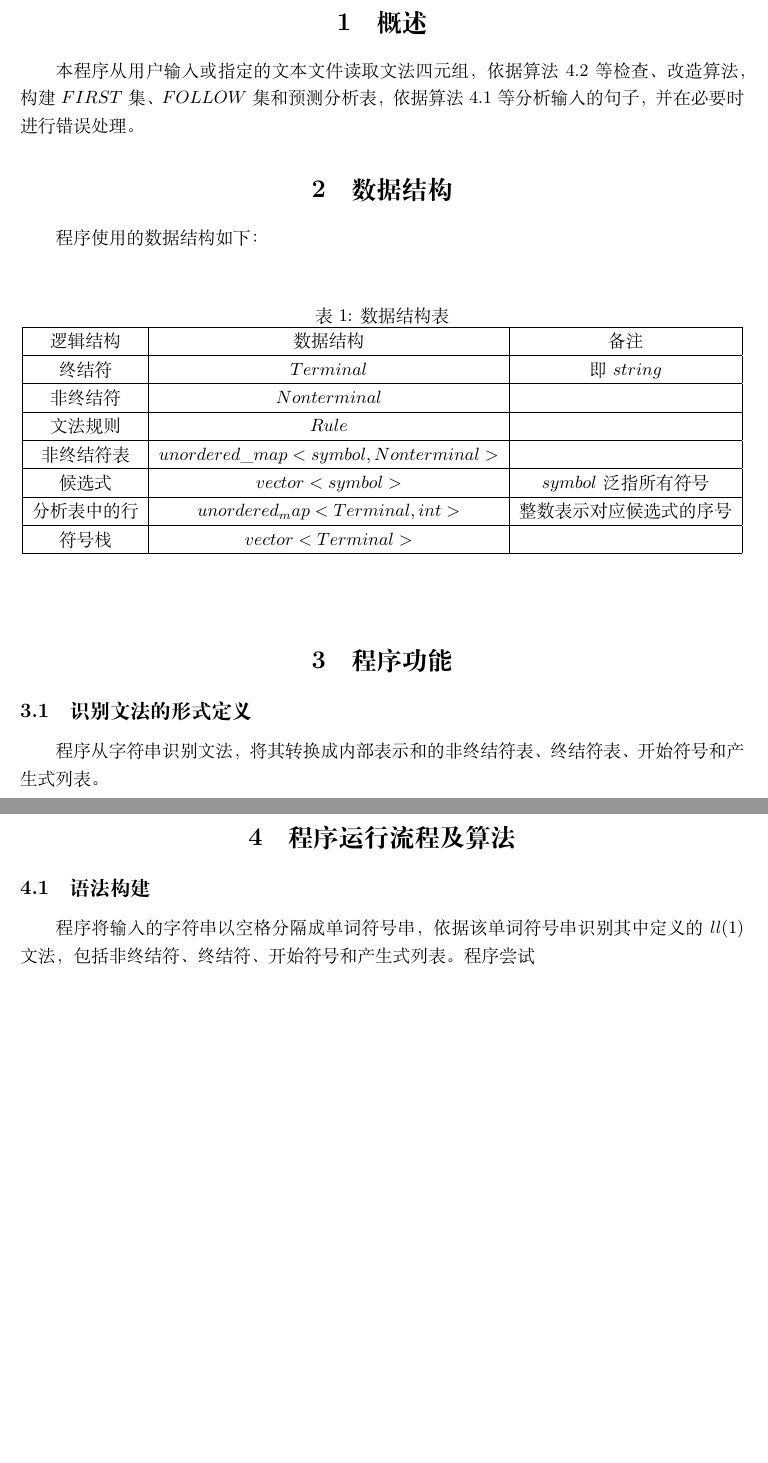
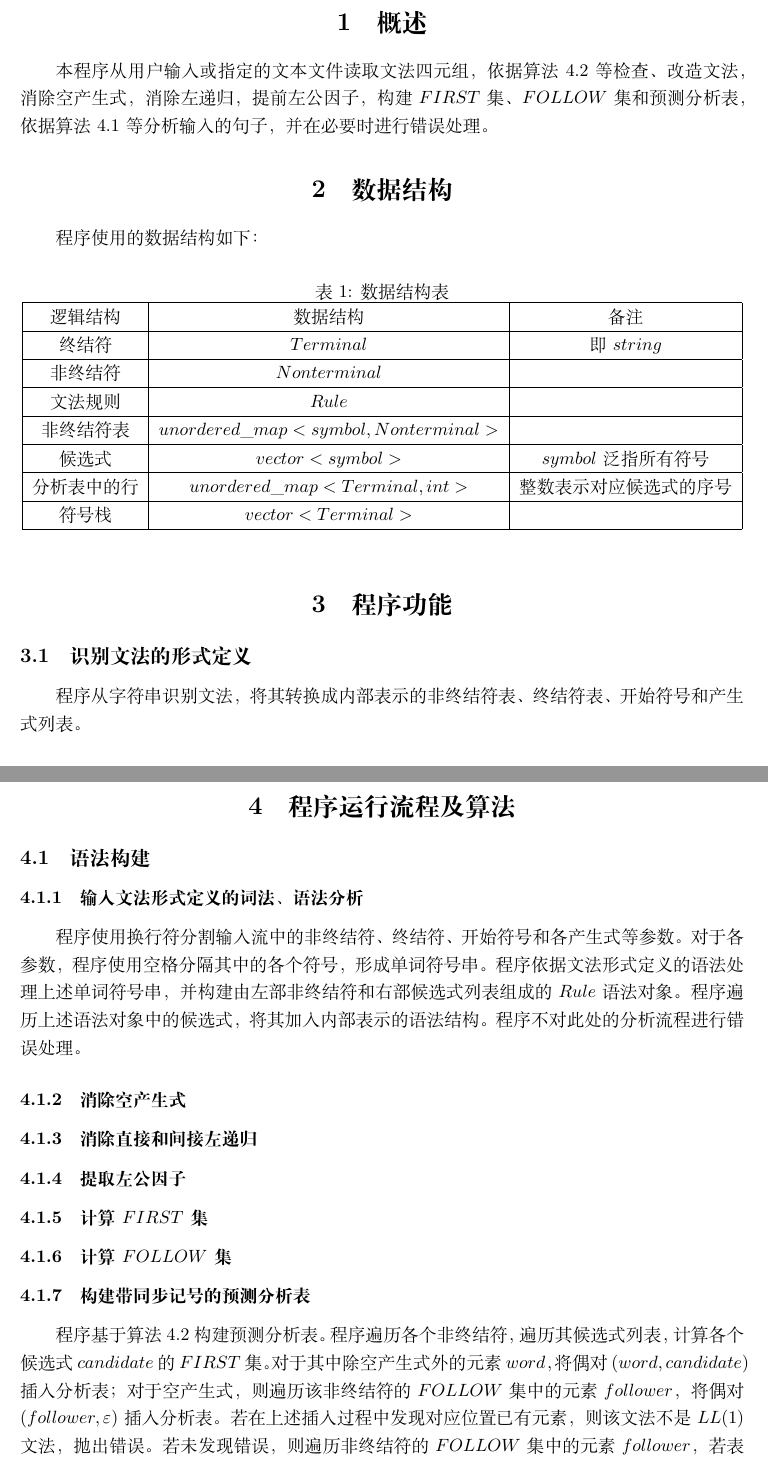
Before and after one commit to Berailitz/principles-of-compiler-design, a LaTeX document (2/document.tex): two parts of pages 3 and 4 of 5, joined at a grey line, cut so that both start at the same text, the shorter picture padded with empty space. Compiled offline with XeLaTeX.

Commit message:
Add docs;

```diff
--- a/2/document.tex
+++ b/2/document.tex
@@ -19,10 +19,10 @@
 \tableofcontents
 \clearpage
 \section{概述}
-本程序从用户输入或指定的文本文件读取文法四元组，依据算法$4.2$等检查、改造算法，构建$FIRST$集、$FOLLOW$集和预测分析表，
-依据算法$4.1$等分析输入的句子，并在必要时进行错误处理。
+本程序从用户输入或指定的文本文件读取文法四元组，依据算法$4.2$等检查、改造文法，消除空产生式，消除左递归，提前左公因子，
+构建$FIRST$集、$FOLLOW$集和预测分析表，依据算法$4.1$等分析输入的句子，并在必要时进行错误处理。
 \section{数据结构}
-程序使用的数据结构如下：\\
+程序使用的数据结构如下：
 \begin{table}[!h]
     \centering
     \caption{数据结构表}
@@ -34,14 +34,13 @@
     文法规则 & $Rule$  &   \\ \hline
     非终结符表 & $unordered\_map<symbol, Nonterminal>$  &   \\ \hline
     候选式 & $vector<symbol>$  & $symbol$泛指所有符号  \\ \hline
-    分析表中的行 & $unordered_map<Terminal, int>$  & 整数表示对应候选式的序号  \\ \hline
+    分析表中的行 & $unordered\_map<Terminal, int>$  & 整数表示对应候选式的序号  \\ \hline
     符号栈 & $vector<Terminal>$  &   \\ \hline
     \end{tabular}
     \end{table}
-\\
 \section{程序功能}
 \subsection{识别文法的形式定义}
-程序从字符串识别文法，将其转换成内部表示和的非终结符表、终结符表、开始符号和产生式列表。
+程序从字符串识别文法，将其转换成内部表示的非终结符表、终结符表、开始符号和产生式列表。
 \subsection{检查并改造文法}
 程序检查识别的文法是不是$LL(1)$文法，若不是，则尝试改造文法，即消除空产生式、消除直接和间接左递归、提取公共左因子。
 \subsection{构建预测分析表}
@@ -50,6 +49,20 @@
 程序依据上述预测分析表，分析输入的句子，若检测到错误，进行错误处理。
 \section{程序运行流程及算法}
 \subsection{语法构建}
-程序将输入的字符串以空格分隔成单词符号串，依据该单词符号串识别其中定义的$ll(1)$文法，包括非终结符、终结符、开始符号和产生式列表。
-程序尝试
+\subsubsection{输入文法形式定义的词法、语法分析}
+程序使用换行符分割输入流中的非终结符、终结符、开始符号和各产生式等参数。对于各参数，程序使用空格分隔其中的各个符号，形成单词符号串。
+程序依据文法形式定义的语法处理上述单词符号串，并构建由左部非终结符和右部候选式列表组成的$Rule$语法对象。
+程序遍历上述语法对象中的候选式，将其加入内部表示的语法结构。
+程序不对此处的分析流程进行错误处理。
+\subsubsection{消除空产生式}
+\subsubsection{消除直接和间接左递归}
+\subsubsection{提取左公因子}
+\subsubsection{计算$FIRST$集}
+\subsubsection{计算$FOLLOW$集}
+\subsubsection{构建带同步记号的预测分析表}
+程序基于算法$4.2$构建预测分析表。程序遍历各个非终结符，遍历其候选式列表，计算各个候选式$candidate$的$FIRST$集。
+对于其中除空产生式外的元素$word$，将偶对$(word, candidate)$插入分析表；
+对于空产生式，则遍历该非终结符的$FOLLOW$集中的元素$follower$，将偶对$(follower, \varepsilon)$插入分析表。
+若在上述插入过程中发现对应位置已有元素，则该文法不是$LL(1)$文法，抛出错误。
+若未发现错误，则遍历非终结符的$FOLLOW$集中的元素$follower$，若表中对应位置上没有记录，则将偶对$(follower, synch)$插入分析表。
 \subsection{语法分析}
```
Also changed, not shown: 2/document.tex (2 more changed lines).
